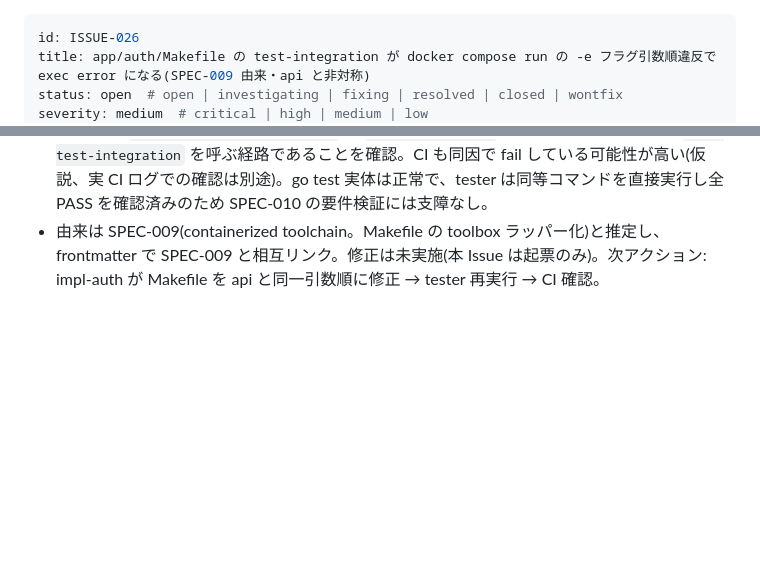
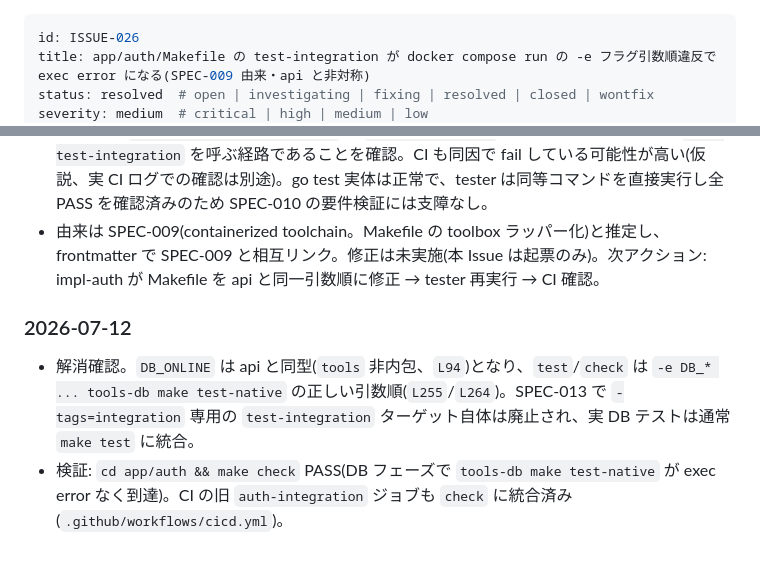
Before and after one commit to srrrs-7/cc-orchestrator, a Markdown page: docs/issues/20260710-026-auth-makefile-test-integration-e-flag-arg-order.md, 2 parts joined by grey strips. GitHub-like rendering; blank space fills up the shorter version.

```diff
--- a/docs/issues/20260710-026-auth-makefile-test-integration-e-flag-arg-order.md
+++ b/docs/issues/20260710-026-auth-makefile-test-integration-e-flag-arg-order.md
@@ -1,6 +1,6 @@
 ---
 id: ISSUE-026
 title: app/auth/Makefile の test-integration が docker compose run の -e フラグ引数順違反で exec error になる(SPEC-009 由来・api と非対称)
-status: open  # open | investigating | fixing | resolved | closed | wontfix
+status: resolved  # open | investigating | fixing | resolved | closed | wontfix
 severity: medium  # critical | high | medium | low
 created: 2026-07-10
@@ -105,3 +105,8 @@ exec: "-e": executable file not found in $PATH
 - 調査: `app/auth/Makefile`(L85 の `DB_ONLINE` が `tools` を内包、L232-237 の `test-integration` がその後ろに `-e ...` を追記)と `app/api/Makefile`(L88 の `DB_ONLINE` は `tools` 非内包、L254-259 で `-e ... tools COMMAND` の正しい順)を突き合わせ、`docker compose run [OPTIONS] SERVICE [COMMAND...]` の引数順違反で `-e` が in-container コマンドの argv[0] に回ることを根本原因として特定(事実)。api 側は正常で、api/auth が非対称。
 - 影響確認: `.github/workflows/cicd.yml` の `auth-integration` ジョブ(L504-506)が同じ `make test-integration` を呼ぶ経路であることを確認。CI も同因で fail している可能性が高い(仮説、実 CI ログでの確認は別途)。go test 実体は正常で、tester は同等コマンドを直接実行し全 PASS を確認済みのため SPEC-010 の要件検証には支障なし。
 - 由来は SPEC-009(containerized toolchain。Makefile の toolbox ラッパー化)と推定し、frontmatter で SPEC-009 と相互リンク。修正は未実施(本 Issue は起票のみ)。次アクション: impl-auth が Makefile を api と同一引数順に修正 → tester 再実行 → CI 確認。
+
+### 2026-07-12
+
+- 解消確認。`DB_ONLINE` は api と同型(`tools` 非内包、`L94`)となり、`test`/`check` は `-e DB_* ... tools-db make test-native` の正しい引数順(`L255`/`L264`)。SPEC-013 で `-tags=integration` 専用の `test-integration` ターゲット自体は廃止され、実 DB テストは通常 `make test` に統合。
+- 検証: `cd app/auth && make check` PASS(DB フェーズで `tools-db make test-native` が exec error なく到達)。CI の旧 `auth-integration` ジョブも `check` に統合済み(`.github/workflows/cicd.yml`)。
```
Also changed, not shown: other parts of docs/issues/20260710-026-auth-makefile-test-integration-e-flag-arg-order.md (+4 -4 lines).
